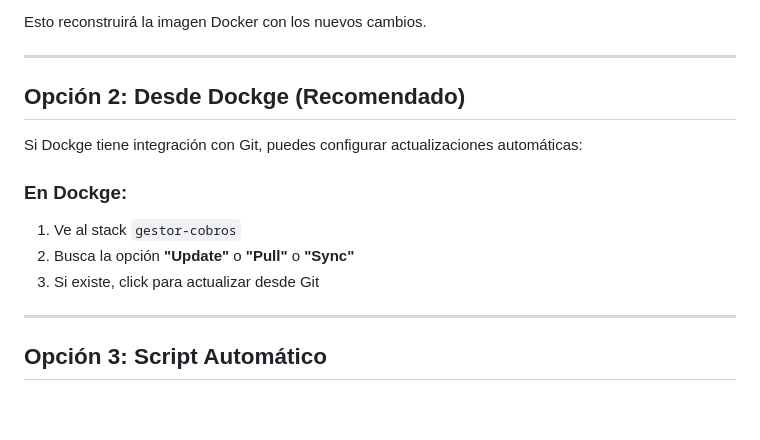
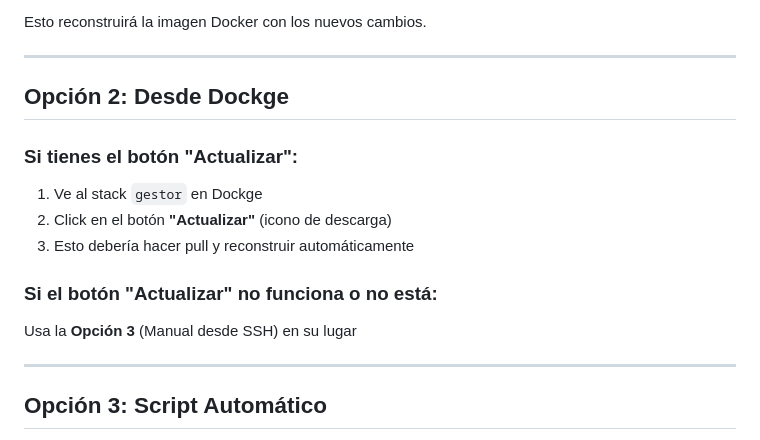
Before and after one commit to DanyTrax/gestor, a Markdown page: DOCKGE-UPDATE.md, the part around the change. Rendered like a GitHub page; blank space fills up the shorter version.

Commit message:
docs: actualizar guía con opciones si no hay botón Actualizar

```diff
--- a/DOCKGE-UPDATE.md
+++ b/DOCKGE-UPDATE.md
@@ -36,15 +36,17 @@ Esto reconstruirá la imagen Docker con los nuevos cambios.
 
 ---
 
-## Opción 2: Desde Dockge (Recomendado)
+## Opción 2: Desde Dockge
 
-Si Dockge tiene integración con Git, puedes configurar actualizaciones automáticas:
+### Si tienes el botón "Actualizar":
 
-### En Dockge:
+1. Ve al stack `gestor` en Dockge
+2. Click en el botón **"Actualizar"** (icono de descarga)
+3. Esto debería hacer pull y reconstruir automáticamente
 
-1. Ve al stack `gestor-cobros`
-2. Busca la opción **"Update"** o **"Pull"** o **"Sync"**
-3. Si existe, click para actualizar desde Git
+### Si el botón "Actualizar" no funciona o no está:
+
+Usa la **Opción 3** (Manual desde SSH) en su lugar
 
 ---
 
```
